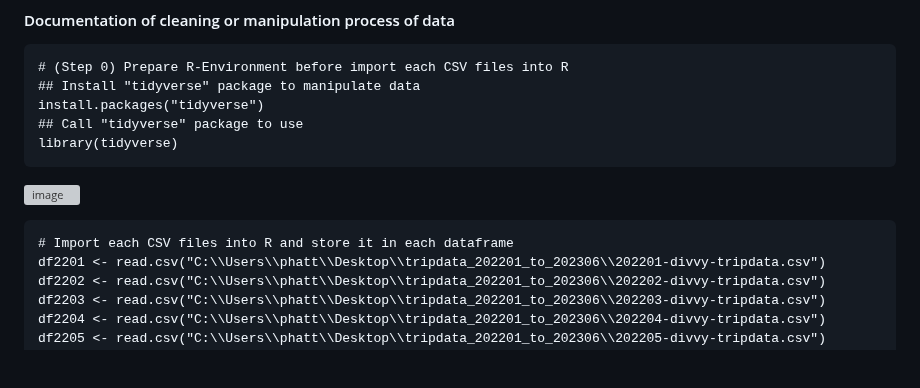
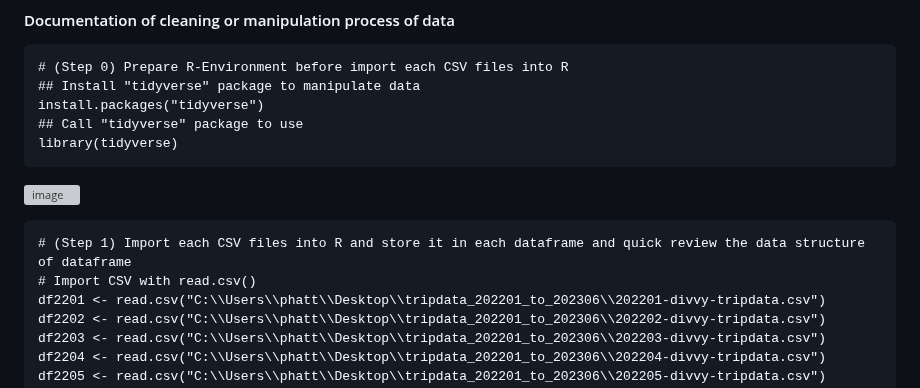
Before and after one commit to Fenoemos/data-science-bootcamp-8, a Markdown page: Google DA Certificate/Readme_document.md, the part around one of its changes. GitHub-like rendering; blank space fills up the shorter version; grey boxes are pictures that could not be loaded.

````diff
--- a/Google DA Certificate/Readme_document.md
+++ b/Google DA Certificate/Readme_document.md
@@ -131,8 +132,10 @@ library(tidyverse)
 ```
 ![image](https://github.com/Fenoemos/data-science-bootcamp-8/assets/145377446/004adc7f-beb5-4e1c-827d-a66774f91aab)
 
+
 ```{r}
-# Import each CSV files into R and store it in each dataframe
+# (Step 1) Import each CSV files into R and store it in each dataframe and quick review the data structure of dataframe
+# Import CSV with read.csv()
 df2201 <- read.csv("C:\\Users\\phatt\\Desktop\\tripdata_202201_to_202306\\202201-divvy-tripdata.csv")
 df2202 <- read.csv("C:\\Users\\phatt\\Desktop\\tripdata_202201_to_202306\\202202-divvy-tripdata.csv")
 df2203 <- read.csv("C:\\Users\\phatt\\Desktop\\tripdata_202201_to_202306\\202203-divvy-tripdata.csv")
````
Also changed, not shown: other parts of Google DA Certificate/Readme_document.md (+4 -1 lines).
